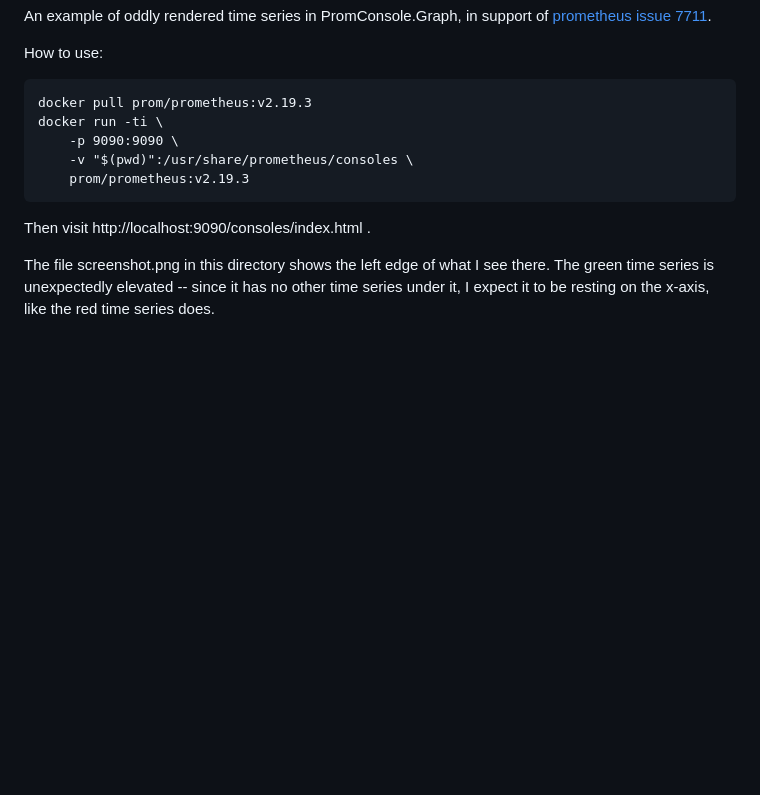
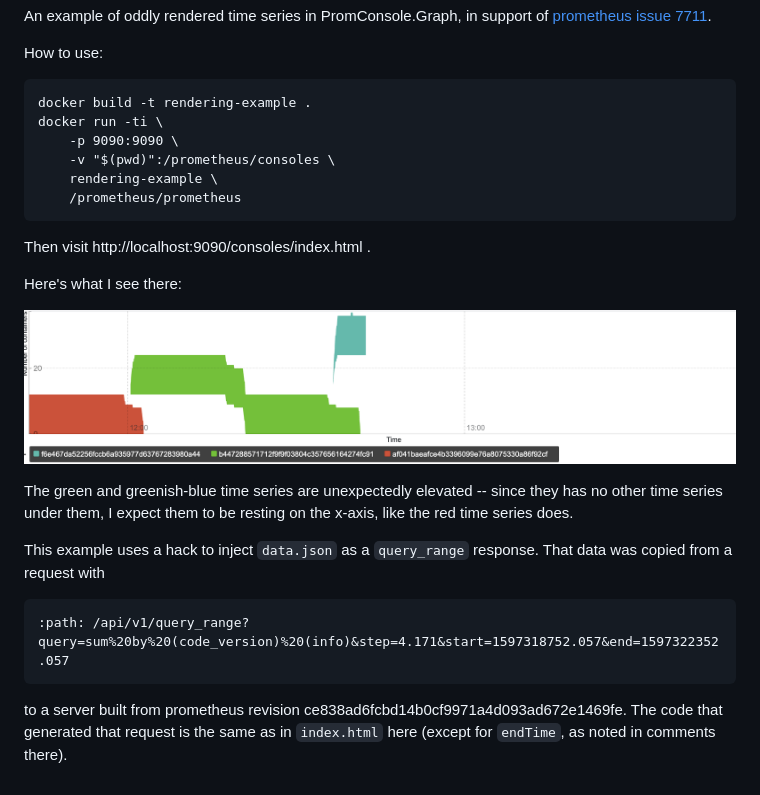
Before and after one commit to livebungalow/promconsole-rendering-example, a Markdown page: README.md, the part around the change. GitHub-like rendering; pictures changed too: screenshot.png; blank space fills up the shorter version.

Commit message:
Revise for prometheus ce838ad6fcbd14b0cf9971a4d093ad672e1469fe

```diff
--- a/README.md
+++ b/README.md
@@ -3,17 +3,30 @@ in support of [prometheus issue 7711][].
 
 How to use:
 
-    docker pull prom/prometheus:v2.19.3
+    docker build -t rendering-example .
     docker run -ti \
         -p 9090:9090 \
-        -v "$(pwd)":/usr/share/prometheus/consoles \
-        prom/prometheus:v2.19.3
+        -v "$(pwd)":/prometheus/consoles \
+        rendering-example \
+        /prometheus/prometheus
 
 Then visit http://localhost:9090/consoles/index.html .
 
-The file screenshot.png in this directory shows the left edge of what I
-see there.  The green time series is unexpectedly elevated -- since it
-has no other time series under it, I expect it to be resting on the
-x-axis, like the red time series does.
+Here's what I see there:
+
+![screenshot](./screenshot.png)
+
+The green and greenish-blue time series are unexpectedly elevated --
+since they has no other time series under them, I expect them to be
+resting on the x-axis, like the red time series does.
+
+This example uses a hack to inject `data.json` as a `query_range` response.
+That data was copied from a request with
+
+    :path: /api/v1/query_range?query=sum%20by%20(code_version)%20(info)&step=4.171&start=1597318752.057&end=1597322352.057
+
+to a server built from prometheus revision ce838ad6fcbd14b0cf9971a4d093ad672e1469fe.
+The code that generated that request is the same as in `index.html` here
+(except for `endTime`, as noted in comments there).
 
 [prometheus issue 7711]: https://github.com/prometheus/prometheus/issues/7711
```
Also changed, not shown: 3 other files.
